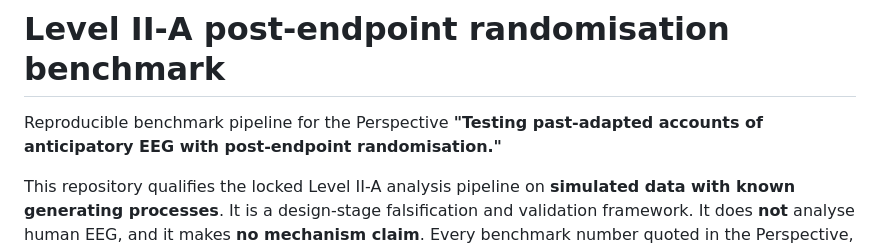
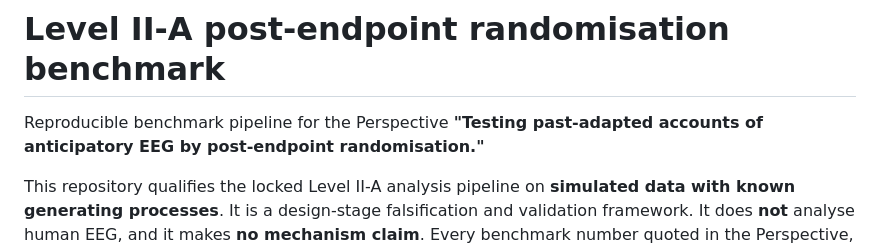
Before and after one commit to geosop/LEVEL-IIA, a Markdown page: README.md, the part around the change. Rendered like a GitHub page.

```diff
--- a/README.md
+++ b/README.md
@@ -1,7 +1,7 @@
 # Level II-A post-endpoint randomisation benchmark
 
 Reproducible benchmark pipeline for the Perspective **"Testing past-adapted
-accounts of anticipatory EEG with post-endpoint randomisation."**
+accounts of anticipatory EEG by post-endpoint randomisation."**
 
 This repository qualifies the locked Level II-A analysis pipeline on **simulated
 data with known generating processes**. It is a design-stage falsification and
```
